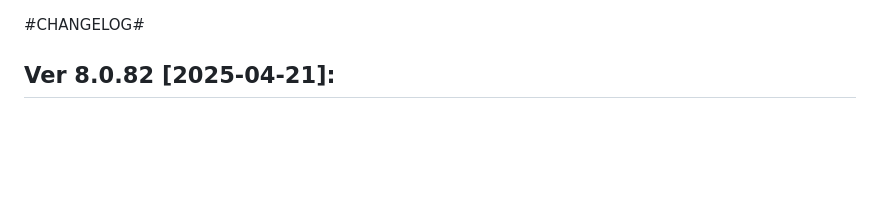
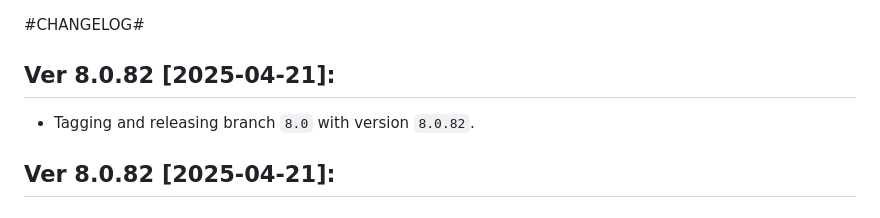
Before and after one commit to tropotek/tk-base, a Markdown page: changelog.md, the part around the change. Drawn GitHub-style; blank space fills up the shorter version.

Commit message:
Tagging and releasing branch `8.0` with version `8.0.82`.

```diff
--- a/changelog.md
+++ b/changelog.md
@@ -1,4 +1,9 @@
 #CHANGELOG#
+
+Ver 8.0.82 [2025-04-21]:
+-------------------------------
+  - Tagging and releasing branch `8.0` with version `8.0.82`.
+
 
 Ver 8.0.82 [2025-04-21]:
 -------------------------------
```
